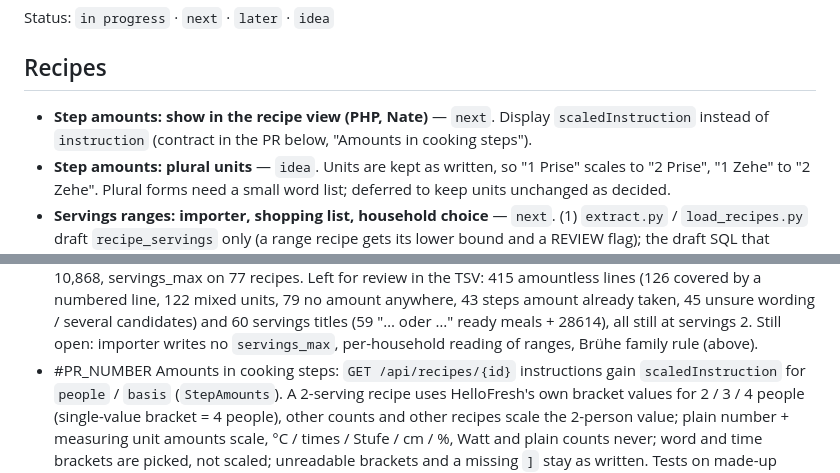
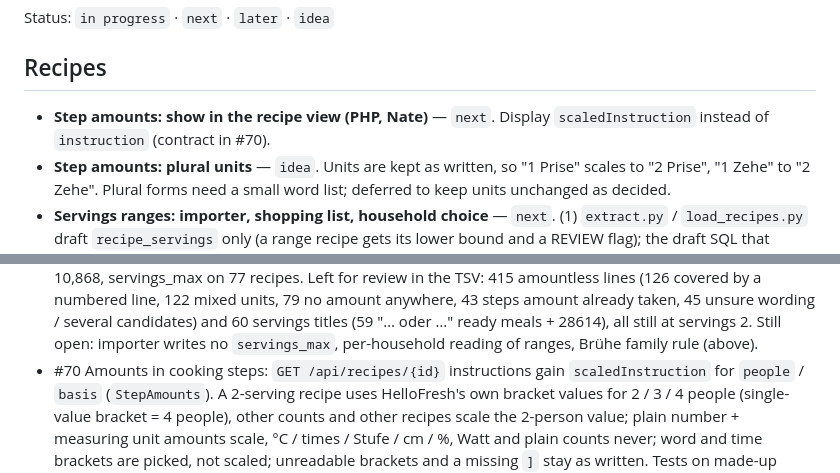
Before and after one commit to Nate-ryan-7690/dahaem, a Markdown page: docs/BACKLOG.md, 2 parts joined by grey strips. Drawn GitHub-style.

Commit message:
docs: backlog — PR number for step amounts
Co-Authored-By: Claude Opus 5.5 <noreply@anthropic.com>
Claude-Session: https://claude.ai/code/session_01LQpPhW2GfTwUvyUx4WyGMU

```diff
--- a/docs/BACKLOG.md
+++ b/docs/BACKLOG.md
@@ -9,7 +9,7 @@ Status: `in progress` · `next` · `later` · `idea`
 ## Recipes
 
 - **Step amounts: show in the recipe view (PHP, Nate)** — `next`. Display `scaledInstruction`
-  instead of `instruction` (contract in the PR below, "Amounts in cooking steps").
+  instead of `instruction` (contract in #70).
 - **Step amounts: plural units** — `idea`. Units are kept as written, so "1 Prise" scales to
   "2 Prise", "1 Zehe" to "2 Zehe". Plural forms need a small word list; deferred to keep units
   unchanged as decided.
@@ -134,7 +134,7 @@ Status: `in progress` · `next` · `later` · `idea`
   43 steps amount already taken, 45 unsure wording / several candidates) and 60 servings titles
   (59 "… oder …" ready meals + 28614), all still at servings 2. Still open: importer writes no
   `servings_max`, per-household reading of ranges, Brühe family rule (above).
-- #PR_NUMBER Amounts in cooking steps: `GET /api/recipes/{id}` instructions gain `scaledInstruction` for
+- #70 Amounts in cooking steps: `GET /api/recipes/{id}` instructions gain `scaledInstruction` for
   `people` / `basis` (`StepAmounts`). A 2-serving recipe uses HelloFresh's own bracket values for
   2 / 3 / 4 people (single-value bracket = 4 people), other counts and other recipes scale the
   2-person value; plain number + measuring unit amounts scale, °C / times / Stufe / cm / %, Watt
```
